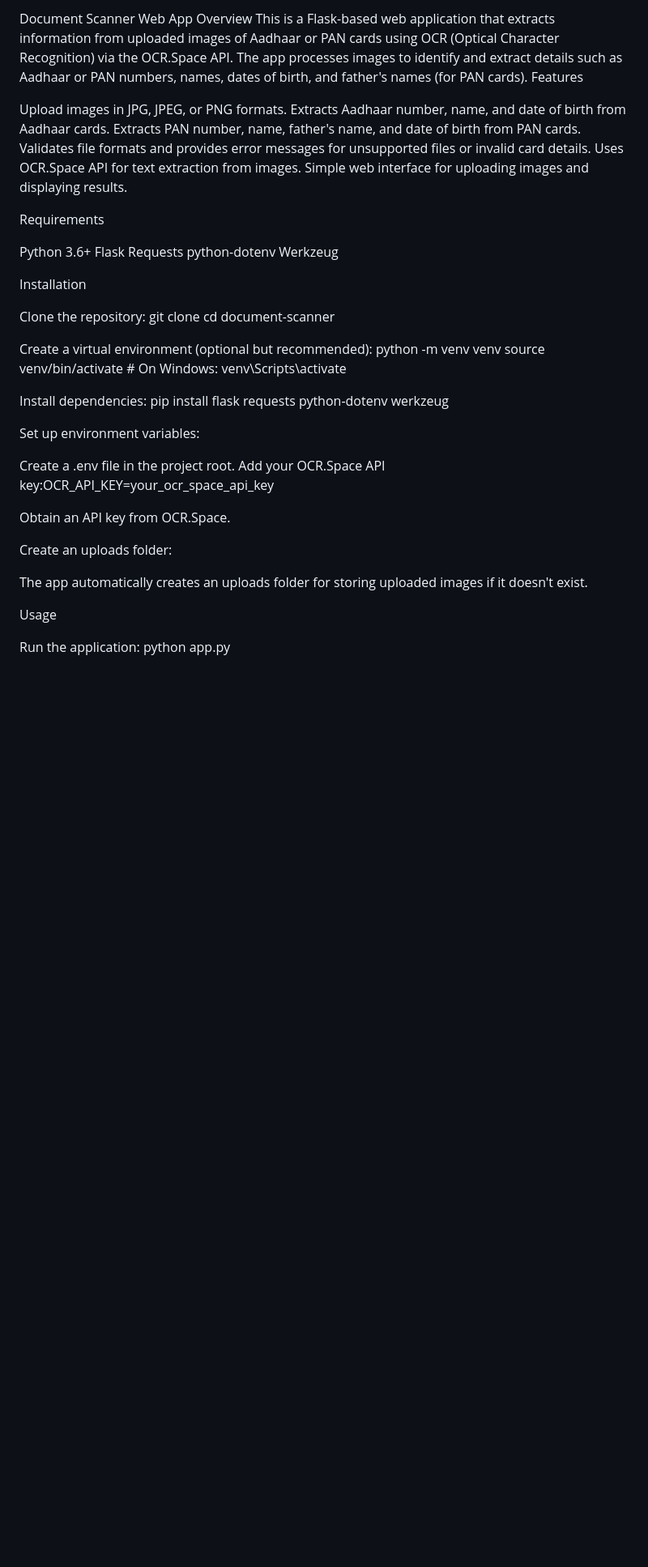
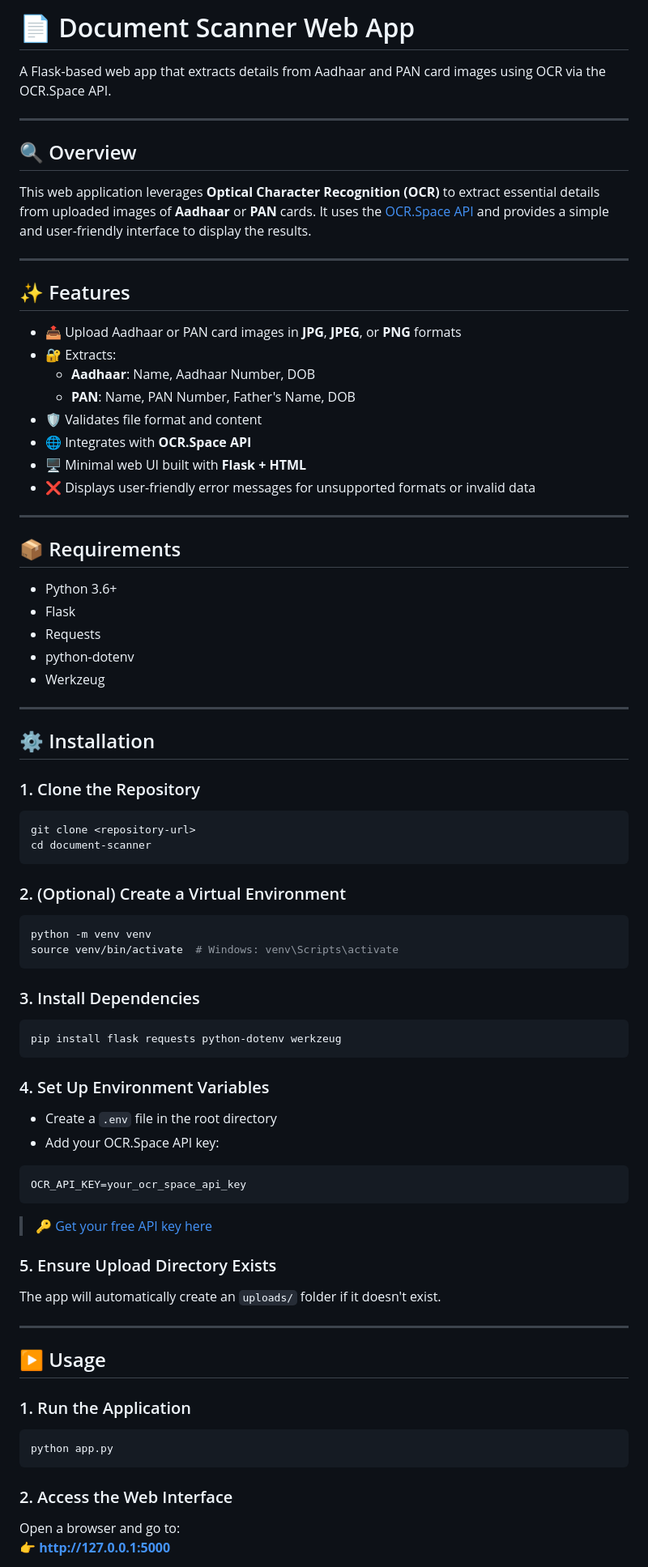
Before and after one commit to PARTH-BRAMHECHA/ocr-id-card-parser, a Markdown page: readme.md, the part around one of its changes. Shown at 81% size. Rendered like a GitHub page; blank space fills up the shorter version.

````diff
--- a/readme.md
+++ b/readme.md
@@ -1,56 +1,87 @@
-Document Scanner Web App
-Overview
-This is a Flask-based web application that extracts information from uploaded images of Aadhaar or PAN cards using OCR (Optical Character Recognition) via the OCR.Space API. The app processes images to identify and extract details such as Aadhaar or PAN numbers, names, dates of birth, and father's names (for PAN cards).
-Features
+# 📄 Document Scanner Web App
 
-Upload images in JPG, JPEG, or PNG formats.
-Extracts Aadhaar number, name, and date of birth from Aadhaar cards.
-Extracts PAN number, name, father's name, and date of birth from PAN cards.
-Validates file formats and provides error messages for unsupported files or invalid card details.
-Uses OCR.Space API for text extraction from images.
-Simple web interface for uploading images and displaying results.
+A Flask-based web app that extracts details from Aadhaar and PAN card images using OCR via the OCR.Space API.
 
-Requirements
+---
 
-Python 3.6+
-Flask
-Requests
-python-dotenv
-Werkzeug
+## 🔍 Overview
 
-Installation
+This web application leverages **Optical Character Recognition (OCR)** to extract essential details from uploaded images of **Aadhaar** or **PAN** cards. It uses the [OCR.Space API](https://ocr.space/OCRAPI) and provides a simple and user-friendly interface to display the results.
 
-Clone the repository:
+---
+
+## ✨ Features
+
+- 📤 Upload Aadhaar or PAN card images in **JPG**, **JPEG**, or **PNG** formats
+- 🔐 Extracts:
+  - **Aadhaar**: Name, Aadhaar Number, DOB
+  - **PAN**: Name, PAN Number, Father's Name, DOB
+- 🛡️ Validates file format and content
+- 🌐 Integrates with **OCR.Space API**
+- 🖥️ Minimal web UI built with **Flask + HTML**
+- ❌ Displays user-friendly error messages for unsupported formats or invalid data
+
+---
+
+## 📦 Requirements
+
+- Python 3.6+
+- Flask
+- Requests
+- python-dotenv
+- Werkzeug
+
+---
+
+## ⚙️ Installation
+
+### 1. Clone the Repository
+
+```bash
 git clone <repository-url>
 cd document-scanner
+```
 
+### 2. (Optional) Create a Virtual Environment
 
-Create a virtual environment (optional but recommended):
+```bash
 python -m venv venv
-source venv/bin/activate  # On Windows: venv\Scripts\activate
+source venv/bin/activate  # Windows: venv\Scripts\activate
+```
 
+### 3. Install Dependencies
 
-Install dependencies:
+```bash
 pip install flask requests python-dotenv werkzeug
+```
 
+### 4. Set Up Environment Variables
 
-Set up environment variables:
+- Create a `.env` file in the root directory
+- Add your OCR.Space API key:
 
-Create a .env file in the project root.
-Add your OCR.Space API key:OCR_API_KEY=your_ocr_space_api_key
+```
+OCR_API_KEY=your_ocr_space_api_key
+```
 
+> 🔑 [Get your free API key here](https://ocr.space/ocrapi)
 
-Obtain an API key from OCR.Space.
+### 5. Ensure Upload Directory Exists
 
+The app will automatically create an `uploads/` folder if it doesn't exist.
 
-Create an uploads folder:
+---
 
-The app automatically creates an uploads folder for storing uploaded images if it doesn't exist.
+## ▶️ Usage
 
+### 1. Run the Application
 
+```bash
+python app.py
+```
 
-Usage
+### 2. Access the Web Interface
 
-Run the application:
-python app.py
+Open a browser and go to:
+👉 **http://127.0.0.1:5000**
 
````
Also changed, not shown: other parts of readme.md (+55 -30 lines).
